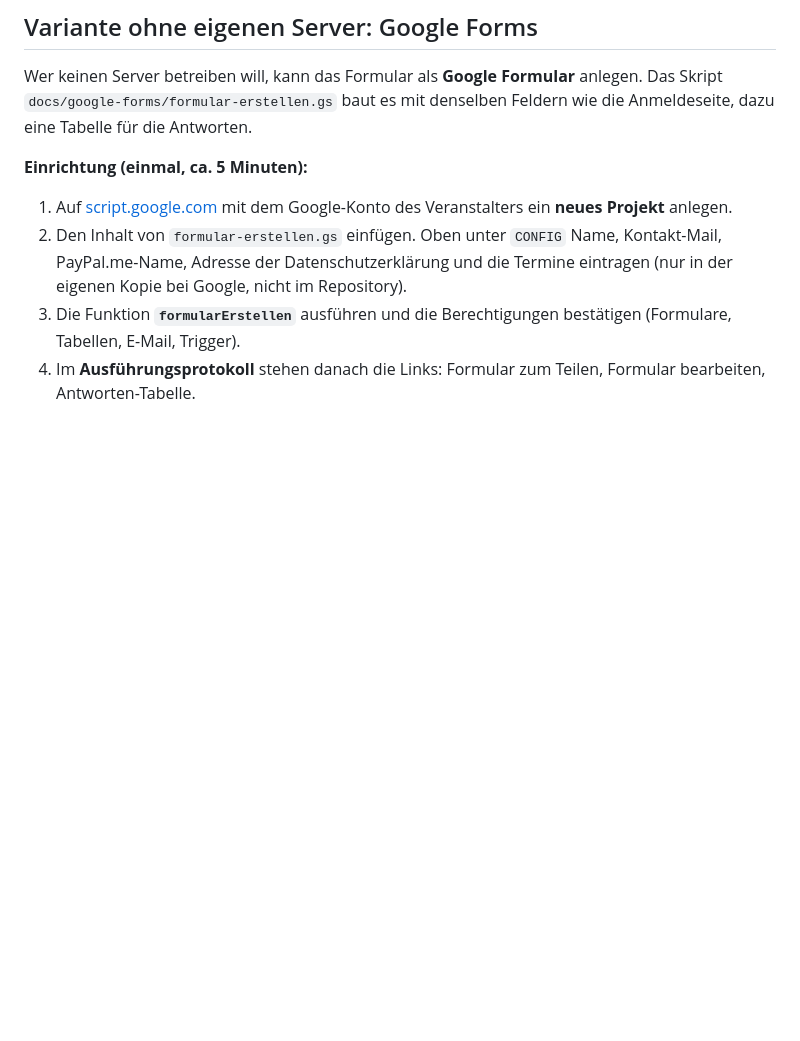
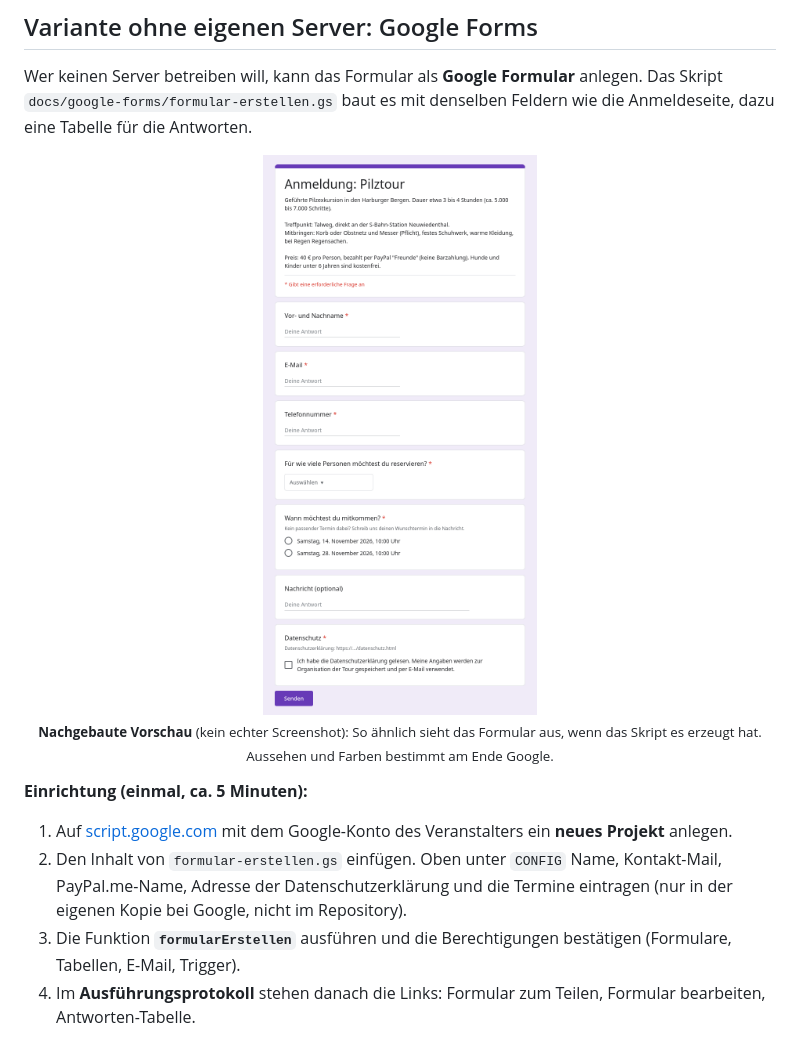
Before and after one commit to R13N3K3/tourbuchung, a Markdown page: README.md, the part around the change. Drawn GitHub-style; pictures changed too: docs/screenshots/google-formular-vorschau.png (added); blank space fills up the shorter version.

Commit message:
README: Vorschau der Google-Forms-Variante (nachgebaut, als solche gekennzeichnet)
Co-Authored-By: Claude Sonnet 5.5 <noreply@anthropic.com>
Claude-Session: https://claude.ai/code/session_01MYNf8pMomTE6ck1vT4AuAb

```diff
--- a/README.md
+++ b/README.md
@@ -218,6 +218,8 @@ Sicherungen nach 30 Tagen zu löschen passt zur Löschfrist der Datenschutzerkl
 
 Wer keinen Server betreiben will, kann das Formular als **Google Formular** anlegen. Das Skript `docs/google-forms/formular-erstellen.gs` baut es mit denselben Feldern wie die Anmeldeseite, dazu eine Tabelle für die Antworten.
 
+<p align="center"><img src="docs/screenshots/google-formular-vorschau.png" width="420" alt="Vorschau des Google Formulars"><br><sub><b>Nachgebaute Vorschau</b> (kein echter Screenshot): So ähnlich sieht das Formular aus, wenn das Skript es erzeugt hat. Aussehen und Farben bestimmt am Ende Google.</sub></p>
+
 **Einrichtung (einmal, ca. 5 Minuten):**
 1. Auf [script.google.com](https://script.google.com) mit dem Google-Konto des Veranstalters ein **neues Projekt** anlegen.
 2. Den Inhalt von `formular-erstellen.gs` einfügen. Oben unter `CONFIG` Name, Kontakt-Mail, PayPal.me-Name, Adresse der Datenschutzerklärung und die Termine eintragen (nur in der eigenen Kopie bei Google, nicht im Repository).
```
